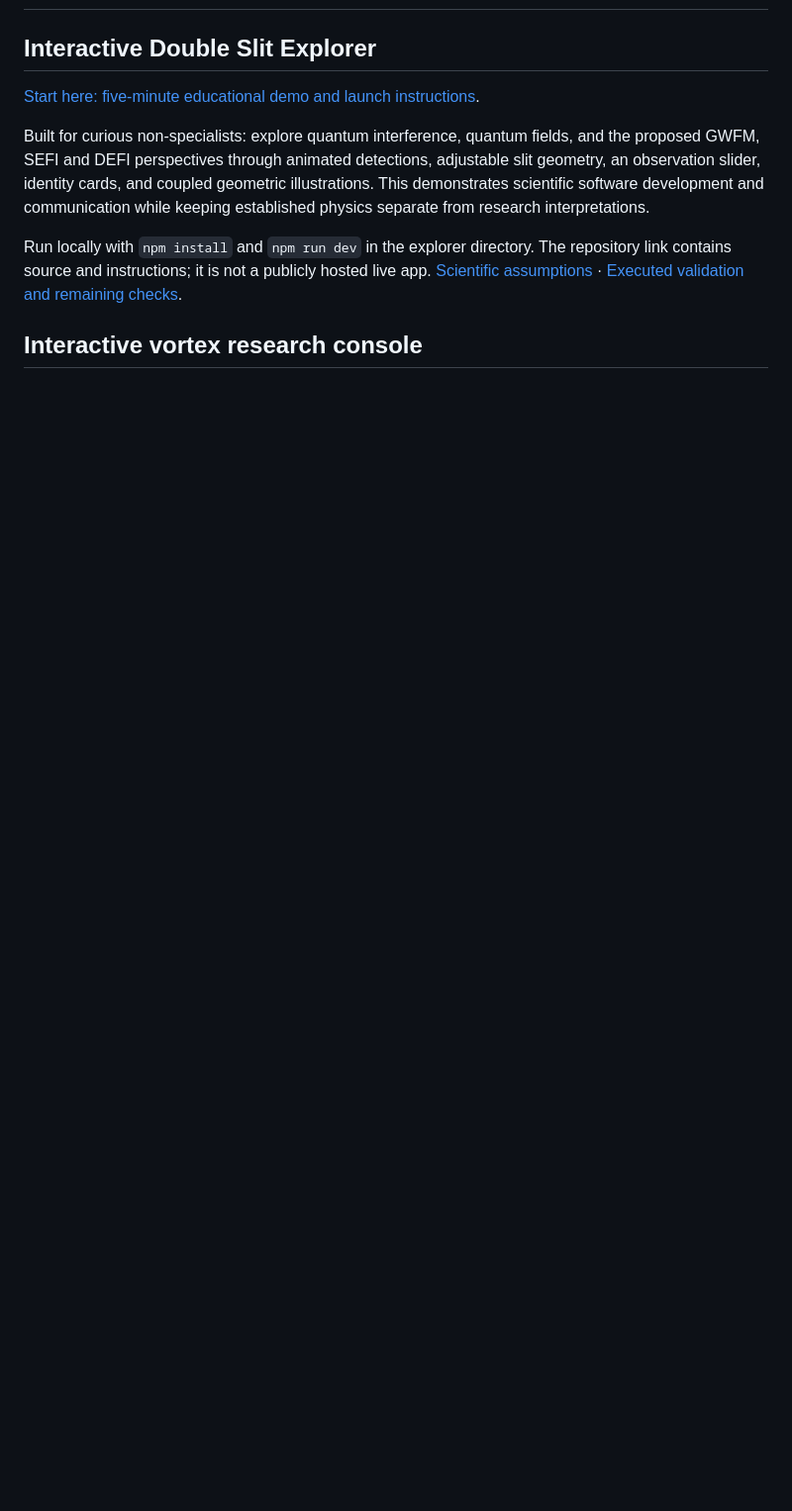
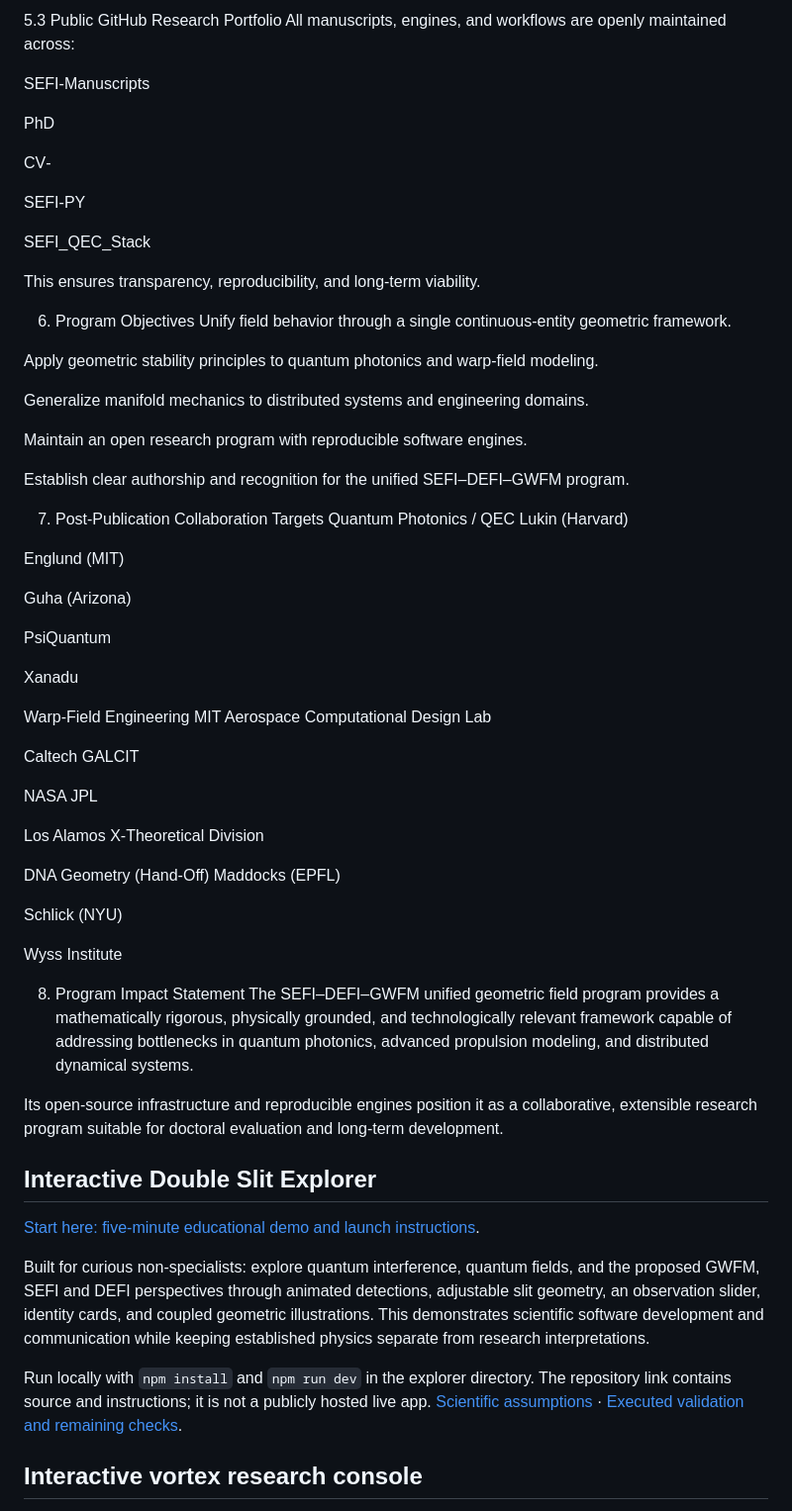
Before and after one commit to JasonSEFIDEFI/PhD, a Markdown page: README.md, the part around one of its changes. Shown at 99% size. Rendered like a GitHub page; blank space fills up the shorter version.

```diff
--- a/README.md
+++ b/README.md
@@ -2,3 +88,61 @@
+5.3 Public GitHub Research Portfolio
+All manuscripts, engines, and workflows are openly maintained across:
+
+SEFI‑Manuscripts
+
+PhD
+
+CV‑
+
+SEFI‑PY
+
+SEFI_QEC_Stack
+
+This ensures transparency, reproducibility, and long‑term viability.
+
+6. Program Objectives
+Unify field behavior through a single continuous‑entity geometric framework.
+
+Apply geometric stability principles to quantum photonics and warp‑field modeling.
+
+Generalize manifold mechanics to distributed systems and engineering domains.
+
+Maintain an open research program with reproducible software engines.
+
+Establish clear authorship and recognition for the unified SEFI–DEFI–GWFM program.
+
+7. Post‑Publication Collaboration Targets
+Quantum Photonics / QEC
+Lukin (Harvard)
+
+Englund (MIT)
+
+Guha (Arizona)
+
+PsiQuantum
+
+Xanadu
+
+Warp‑Field Engineering
+MIT Aerospace Computational Design Lab
+
+Caltech GALCIT
+
+NASA JPL
+
+Los Alamos X‑Theoretical Division
+
+DNA Geometry (Hand‑Off)
+Maddocks (EPFL)
+
+Schlick (NYU)
+
+Wyss Institute
+
+8. Program Impact Statement
+The SEFI–DEFI–GWFM unified geometric field program provides a mathematically rigorous, physically grounded, and technologically relevant framework capable of addressing bottlenecks in quantum photonics, advanced propulsion modeling, and distributed dynamical systems.
+
+Its open‑source infrastructure and reproducible engines position it as a collaborative, extensible research program suitable for doctoral evaluation and long‑term development.
 
 ## Interactive Double Slit Explorer
 
```
Also changed, not shown: other parts of README.md (+87 -1 lines).
